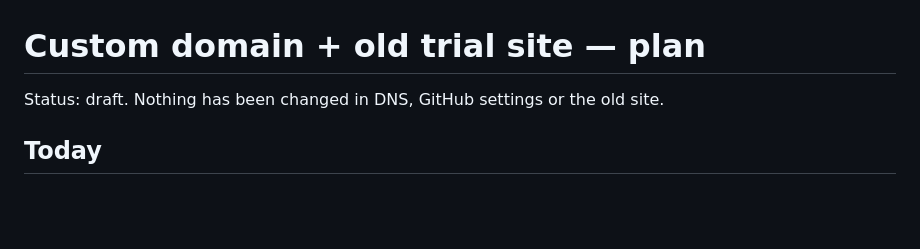
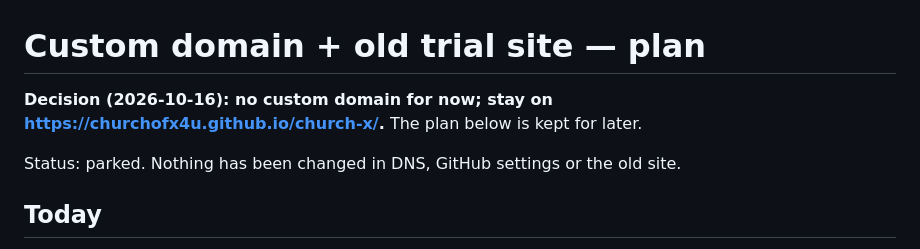
Before and after one commit to churchofx4u/church-x, a Markdown page: docs/plans/custom-domain-plan.md, the part around the change. GitHub-like rendering; blank space fills up the shorter version.

```diff
--- a/docs/plans/custom-domain-plan.md
+++ b/docs/plans/custom-domain-plan.md
@@ -1,6 +1,8 @@
 # Custom domain + old trial site — plan
 
-Status: draft. Nothing has been changed in DNS, GitHub settings or the old site.
+**Decision (2026-10-16): no custom domain for now; stay on https://churchofx4u.github.io/church-x/.** The plan below is kept for later.
+
+Status: parked. Nothing has been changed in DNS, GitHub settings or the old site.
 
 ## Today
 - App: https://churchofx4u.github.io/church-x/ (GitHub Pages from `main`, no custom domain set; checked via `gh api repos/churchofx4u/church-x/pages`).
```
Also changed, not shown: docs/plans/cloud-sync-plan.md (+27 -3 lines).
